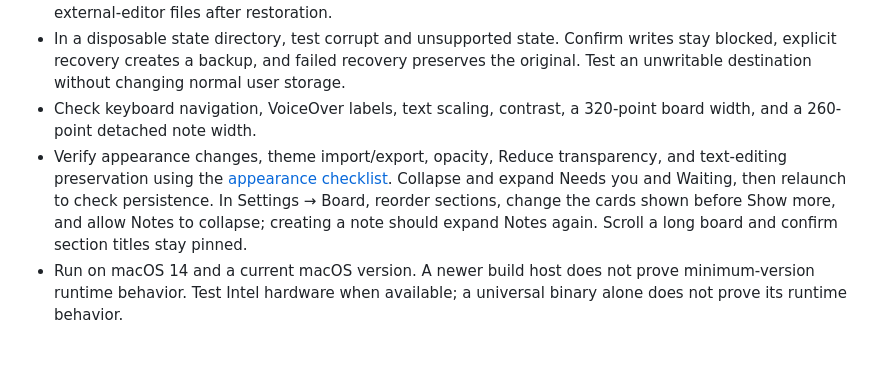
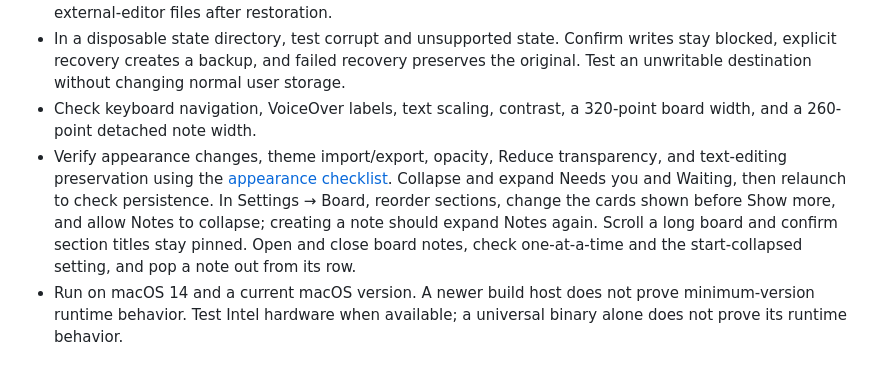
Before and after one commit to byanthny/stow, a Markdown page: docs/verification.md, the part around the change. GitHub-like rendering.

```diff
--- a/docs/verification.md
+++ b/docs/verification.md
@@ -25,7 +25,7 @@ CI uses Xcode 16.4 on `macos-15`, runs package and hosted Debug app tests, and b
 - Edit a managed Markdown file in another editor, including an atomic save; verify source reload, detected conflict copies, clean external deletion, and immediate quit. Export notes and a full backup; restore into disposable state and check the retained old folder, restored windows, pins, and appearance. Reopen external-editor files after restoration.
 - In a disposable state directory, test corrupt and unsupported state. Confirm writes stay blocked, explicit recovery creates a backup, and failed recovery preserves the original. Test an unwritable destination without changing normal user storage.
 - Check keyboard navigation, VoiceOver labels, text scaling, contrast, a 320-point board width, and a 260-point detached note width.
-- Verify appearance changes, theme import/export, opacity, Reduce transparency, and text-editing preservation using the [appearance checklist](appearance.md#manual-checks). Collapse and expand Needs you and Waiting, then relaunch to check persistence. In Settings → Board, reorder sections, change the cards shown before Show more, and allow Notes to collapse; creating a note should expand Notes again. Scroll a long board and confirm section titles stay pinned.
+- Verify appearance changes, theme import/export, opacity, Reduce transparency, and text-editing preservation using the [appearance checklist](appearance.md#manual-checks). Collapse and expand Needs you and Waiting, then relaunch to check persistence. In Settings → Board, reorder sections, change the cards shown before Show more, and allow Notes to collapse; creating a note should expand Notes again. Scroll a long board and confirm section titles stay pinned. Open and close board notes, check one-at-a-time and the start-collapsed setting, and pop a note out from its row.
 - Run on macOS 14 and a current macOS version. A newer build host does not prove minimum-version runtime behavior. Test Intel hardware when available; a universal binary alone does not prove its runtime behavior.
 
 ## evidence
```
Also changed, not shown: README.md (+1 -1 lines), docs/images/appearance.png, docs/images/board.png, 7 other files.
